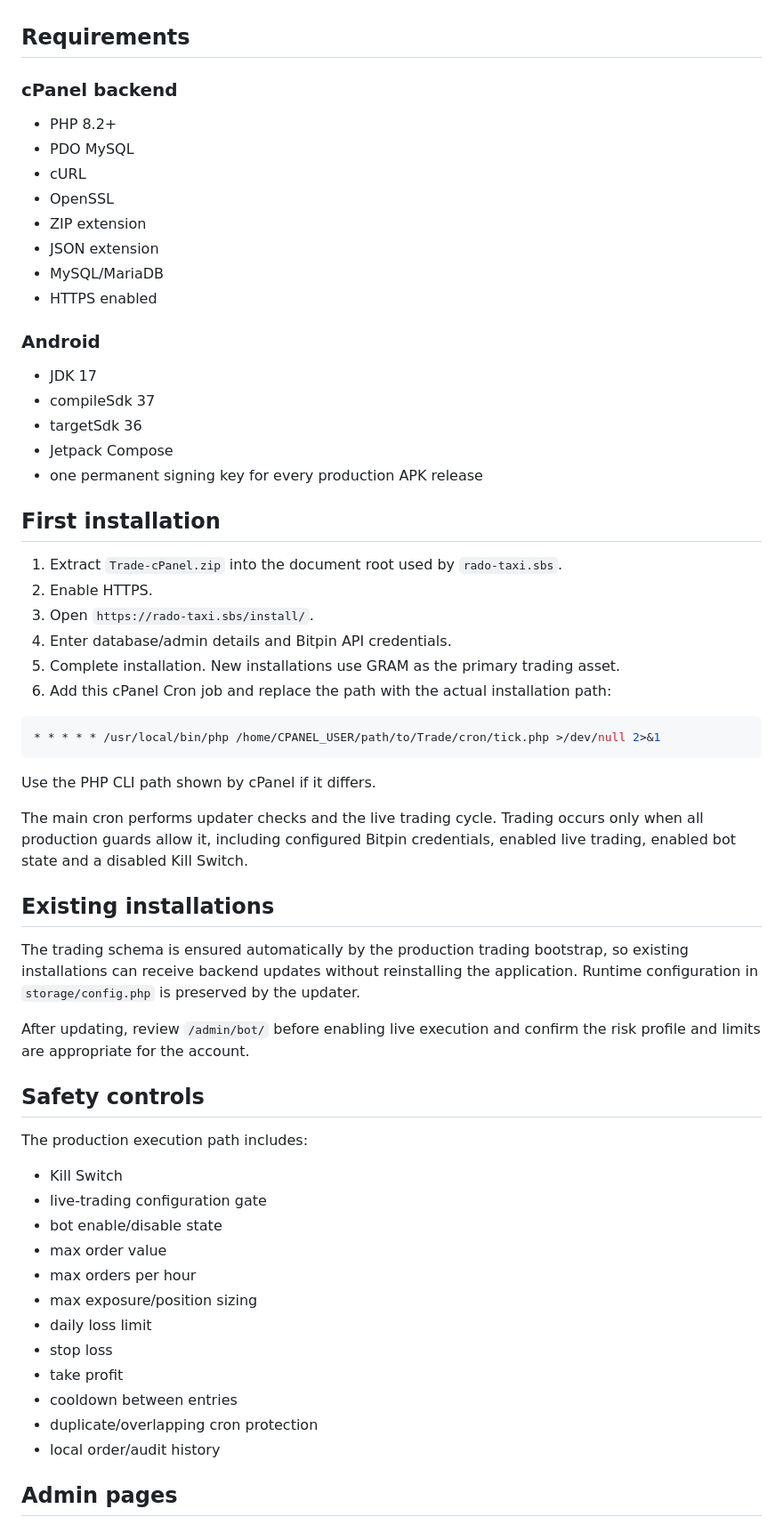
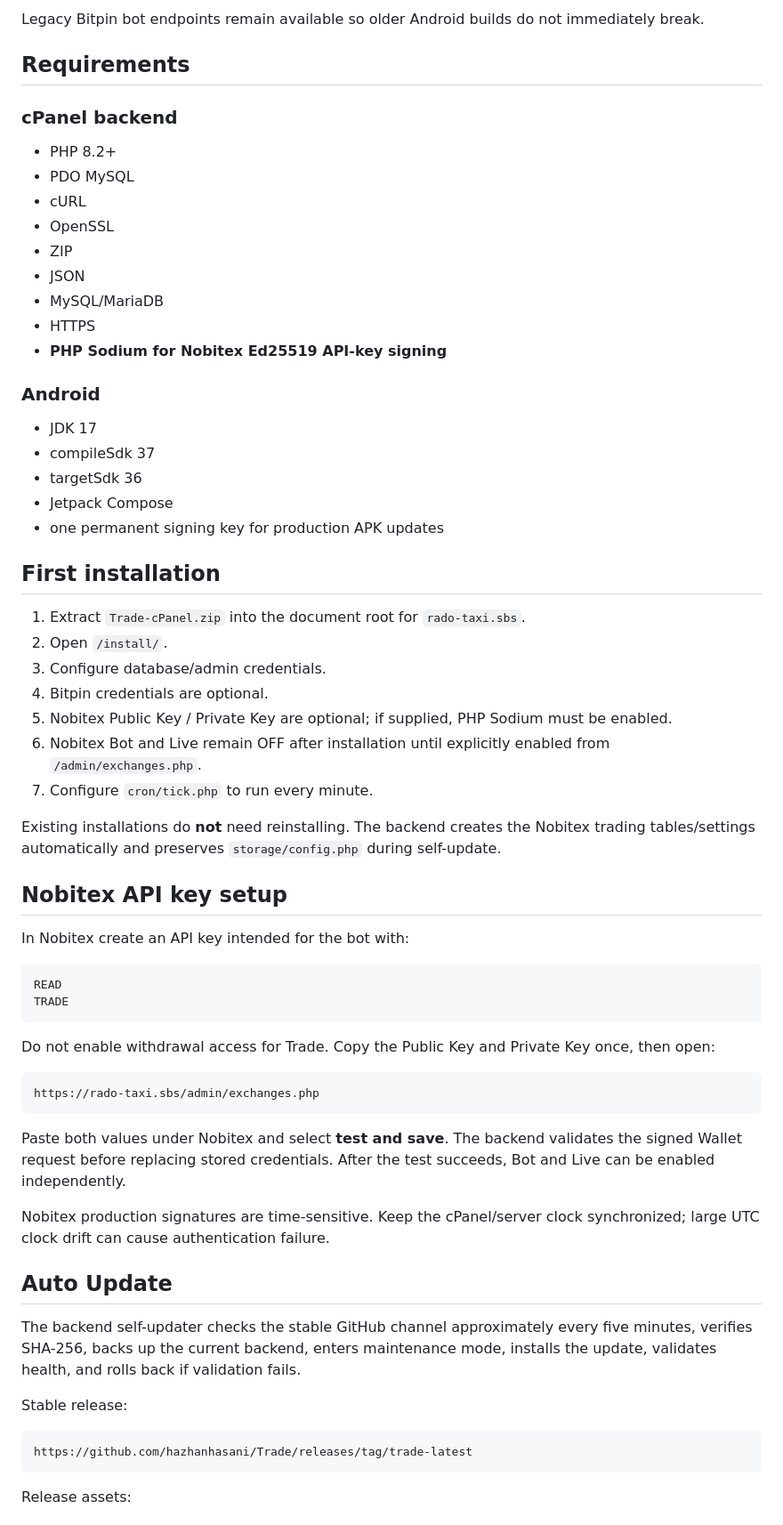
Before and after one commit to hazhanhasani/Trade, a Markdown page: README.md, the part around one of its changes. Shown at 89% size. GitHub-like rendering.

````diff
--- a/README.md
+++ b/README.md
@@ -42,3 +144,4 @@ Implemented:
+Legacy Bitpin bot endpoints remain available so older Android builds do not immediately break.
 
 ## Requirements
 
@@ -48,10 +151,11 @@ Implemented:
 - PDO MySQL
 - cURL
 - OpenSSL
-- ZIP extension
-- JSON extension
+- ZIP
+- JSON
 - MySQL/MariaDB
-- HTTPS enabled
+- HTTPS
+- **PHP Sodium for Nobitex Ed25519 API-key signing**
 
 ### Android
 
@@ -59,47 +163,48 @@ Implemented:
 - compileSdk 37
 - targetSdk 36
 - Jetpack Compose
-- one permanent signing key for every production APK release
+- one permanent signing key for production APK updates
 
 ## First installation
 
-1. Extract `Trade-cPanel.zip` into the document root used by `rado-taxi.sbs`.
-2. Enable HTTPS.
-3. Open `https://rado-taxi.sbs/install/`.
-4. Enter database/admin details and Bitpin API credentials.
-5. Complete installation. New installations use GRAM as the primary trading asset.
-6. Add this cPanel Cron job and replace the path with the actual installation path:
+1. Extract `Trade-cPanel.zip` into the document root for `rado-taxi.sbs`.
+2. Open `/install/`.
+3. Configure database/admin credentials.
+4. Bitpin credentials are optional.
+5. Nobitex Public Key / Private Key are optional; if supplied, PHP Sodium must be enabled.
+6. Nobitex Bot and Live remain OFF after installation until explicitly enabled from `/admin/exchanges.php`.
+7. Configure `cron/tick.php` to run every minute.
 
-```bash
-* * * * * /usr/local/bin/php /home/CPANEL_USER/path/to/Trade/cron/tick.php >/dev/null 2>&1
+Existing installations do **not** need reinstalling. The backend creates the Nobitex trading tables/settings automatically and preserves `storage/config.php` during self-update.
+
+## Nobitex API key setup
+
+In Nobitex create an API key intended for the bot with:
+
+```text
+READ
+TRADE
 ```
 
-Use the PHP CLI path shown by cPanel if it differs.
+Do not enable withdrawal access for Trade. Copy the Public Key and Private Key once, then open:
 
-The main cron performs updater checks and the live trading cycle. Trading occurs only when all production guards allow it, including configured Bitpin credentials, enabled live trading, enabled bot state and a disabled Kill Switch.
+```text
+https://rado-taxi.sbs/admin/exchanges.php
+```
 
-## Existing installations
+Paste both values under Nobitex and select **test and save**. The backend validates the signed Wallet request before replacing stored credentials. After the test succeeds, Bot and Live can be enabled independently.
 
-The trading schema is ensured automatically by the production trading bootstrap, so existing installations can receive backend updates without reinstalling the application. Runtime configuration in `storage/config.php` is preserved by the updater.
+Nobitex production signatures are time-sensitive. Keep the cPanel/server clock synchronized; large UTC clock drift can cause authentication failure.
 
-After updating, review `/admin/bot/` before enabling live execution and confirm the risk profile and limits are appropriate for the account.
+## Auto Update
 
-## Safety controls
+The backend self-updater checks the stable GitHub channel approximately every five minutes, verifies SHA-256, backs up the current backend, enters maintenance mode, installs the update, validates health, and rolls back if validation fails.
 
-The production execution path includes:
+Stable release:
 
-- Kill Switch
-- live-trading configuration gate
-- bot enable/disable state
-- max order value
-- max orders per hour
-- max exposure/position sizing
-- daily loss limit
-- stop loss
-- take profit
-- cooldown between entries
-- duplicate/overlapping cron protection
-- local order/audit history
+```text
+https://github.com/hazhanhasani/Trade/releases/tag/trade-latest
+```
 
-## Admin pages
+Release assets:
 
````
Also changed, not shown: other parts of README.md (+151 -116 lines).
